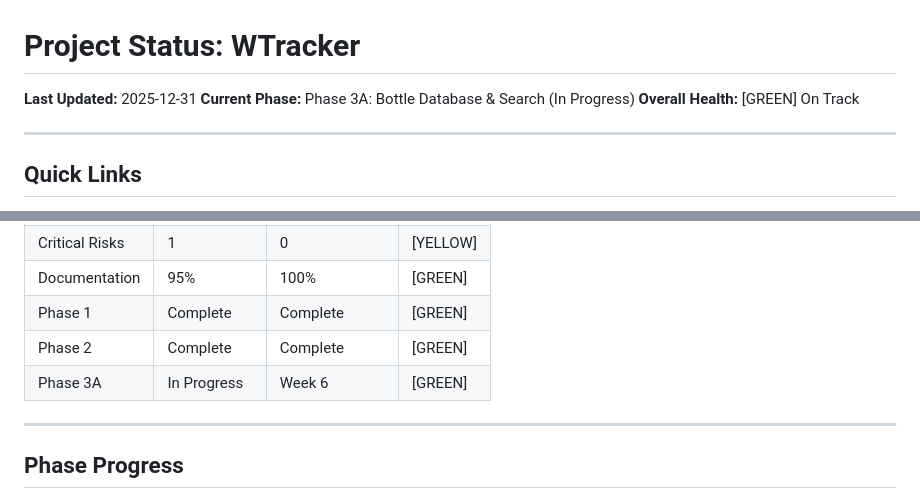
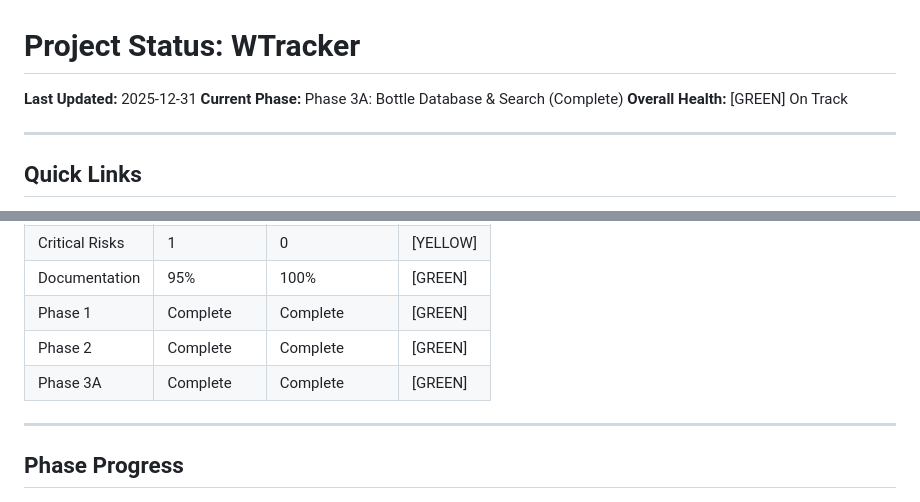
Before and after one commit to tedrubin80/dramvalue, a Markdown page: docs/project/PROJECT_STATUS.md, 2 parts joined by grey strips. Rendered like a GitHub page.

```diff
--- a/docs/project/PROJECT_STATUS.md
+++ b/docs/project/PROJECT_STATUS.md
@@ -1,7 +1,7 @@
 # Project Status: WTracker
 
 **Last Updated:** 2025-12-31
-**Current Phase:** Phase 3A: Bottle Database & Search (In Progress)
+**Current Phase:** Phase 3A: Bottle Database & Search (Complete)
 **Overall Health:** [GREEN] On Track
 
 ---
@@ -56,7 +62,7 @@ Implementing the service layer pattern and bottle API enhancements. The team kic
 | Documentation | 95% | 100% | [GREEN] |
 | Phase 1 | Complete | Complete | [GREEN] |
 | Phase 2 | Complete | Complete | [GREEN] |
-| Phase 3A | In Progress | Week 6 | [GREEN] |
+| Phase 3A | Complete | Complete | [GREEN] |
 
 ---
 
```
Also changed, not shown: other parts of docs/project/PROJECT_STATUS.md (+57 -42 lines).
